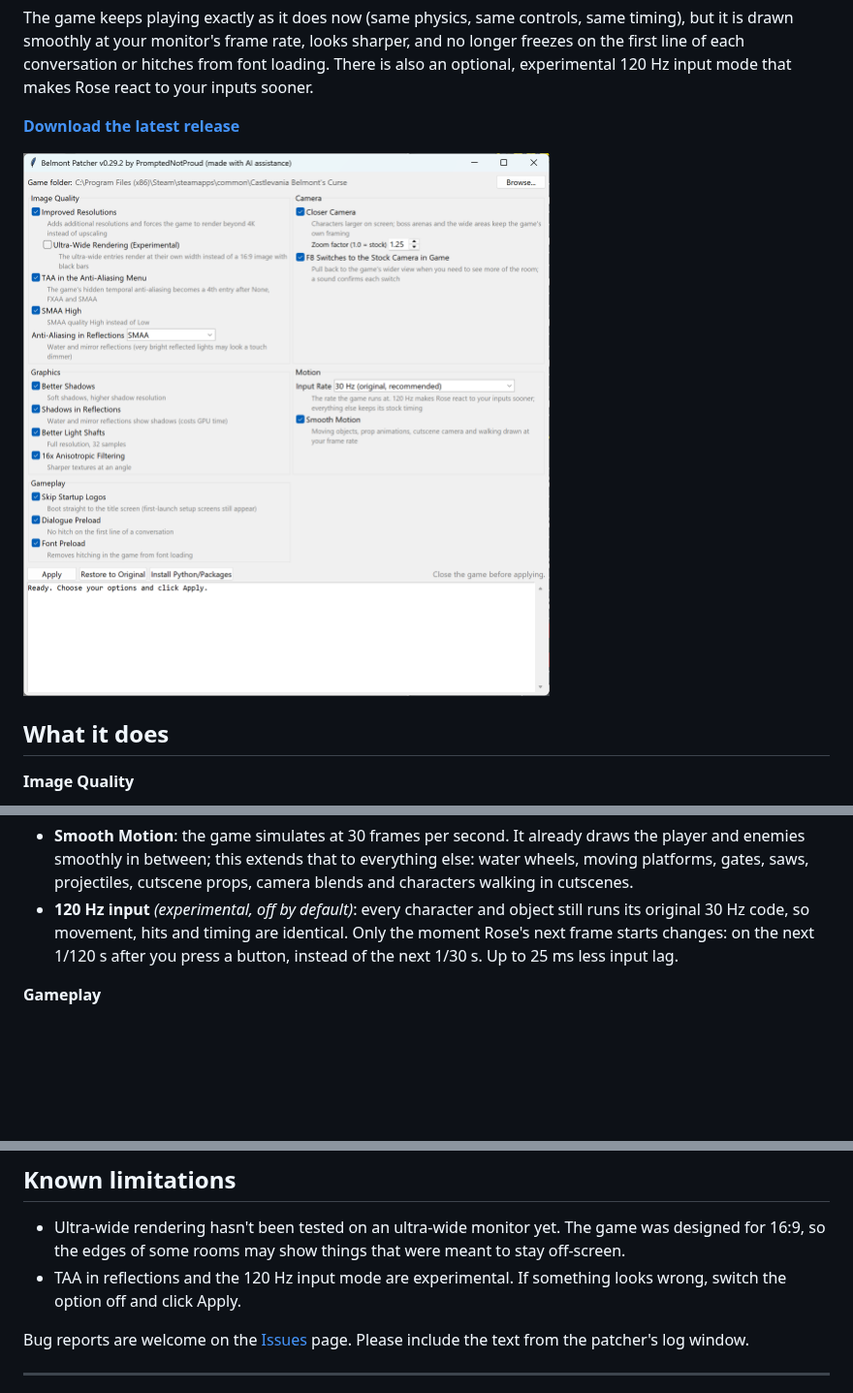
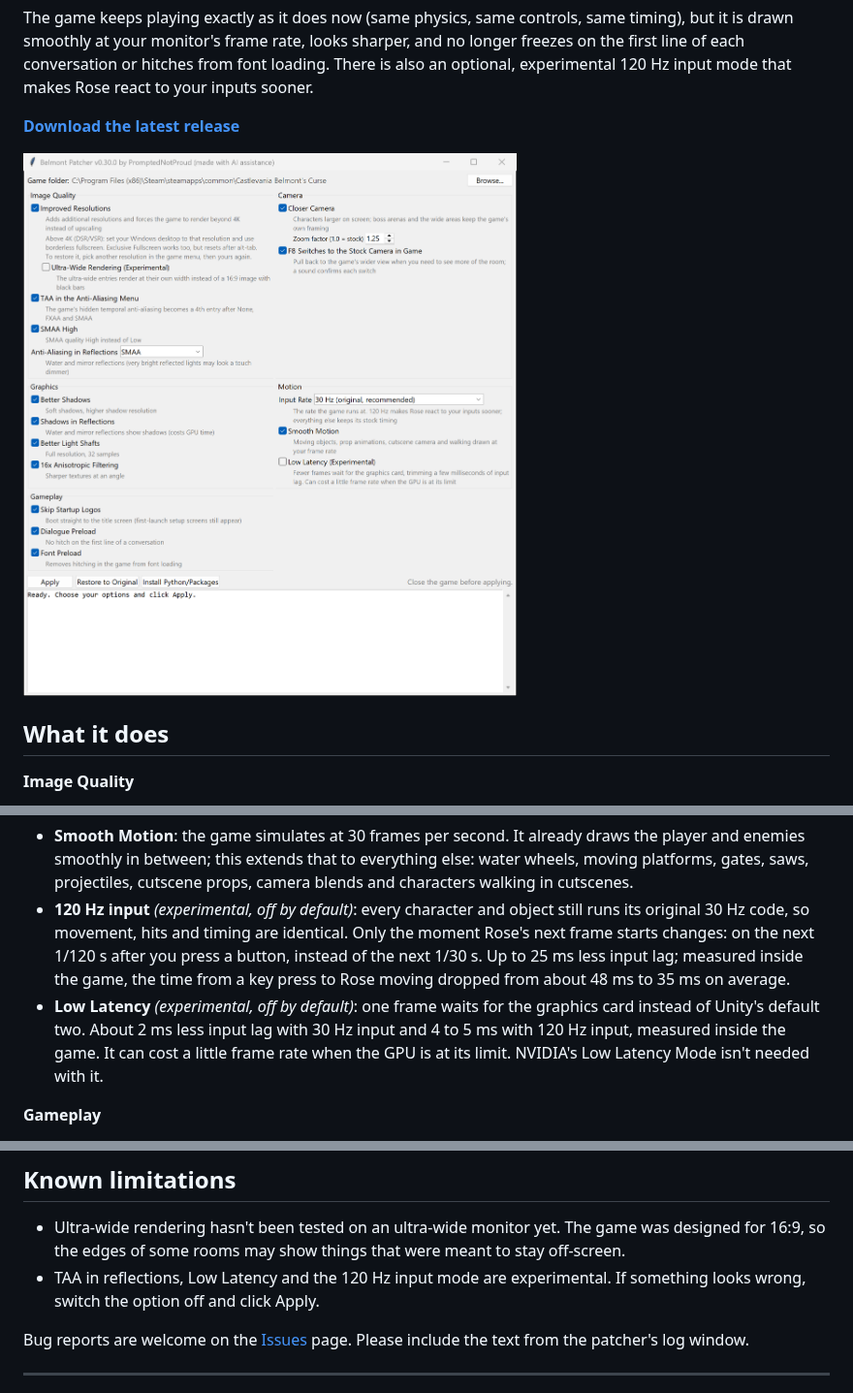
Before and after one commit to PromptedNotProud/BelmontsCurse-patcher, a Markdown page: README.md, 3 parts joined by grey strips. Shown at 97% size. GitHub-like rendering; pictures changed too: docs/settings-window.png; blank space fills up the shorter version.

```diff
--- a/README.md
+++ b/README.md
@@ -43,7 +43,11 @@ optional, experimental 120 Hz input mode that makes Rose react to your inputs so
   camera blends and characters walking in cutscenes.
 - **120 Hz input** *(experimental, off by default)*: every character and object still runs its original 30 Hz code, so
   movement, hits and timing are identical. Only the moment Rose's next frame starts changes: on the next 1/120 s after you
-  press a button, instead of the next 1/30 s. Up to 25 ms less input lag.
+  press a button, instead of the next 1/30 s. Up to 25 ms less input lag; measured inside the game, the time from a
+  key press to Rose moving dropped from about 48 ms to 35 ms on average.
+- **Low Latency** *(experimental, off by default)*: one frame waits for the graphics card instead of Unity's default
+  two. About 2 ms less input lag with 30 Hz input and 4 to 5 ms with 120 Hz input, measured inside the game. It can
+  cost a little frame rate when the GPU is at its limit. NVIDIA's Low Latency Mode isn't needed with it.
 
 **Gameplay**
 - **Skip Startup Logos**: boots straight to the title screen.
@@ -85,7 +89,7 @@ Windows 10 or 11 and the Steam version of *Castlevania: Belmont's Curse* (the de
 
 - Ultra-wide rendering hasn't been tested on an ultra-wide monitor yet. The game was designed for 16:9, so the edges of
   some rooms may show things that were meant to stay off-screen.
-- TAA in reflections and the 120 Hz input mode are experimental. If something looks wrong, switch the option off and
+- TAA in reflections, Low Latency and the 120 Hz input mode are experimental. If something looks wrong, switch the option off and
   click Apply.
 
 Bug reports are welcome on the [Issues](../../issues) page. Please include the text from the patcher's log window.
```
Also changed, not shown: 2 other files.
